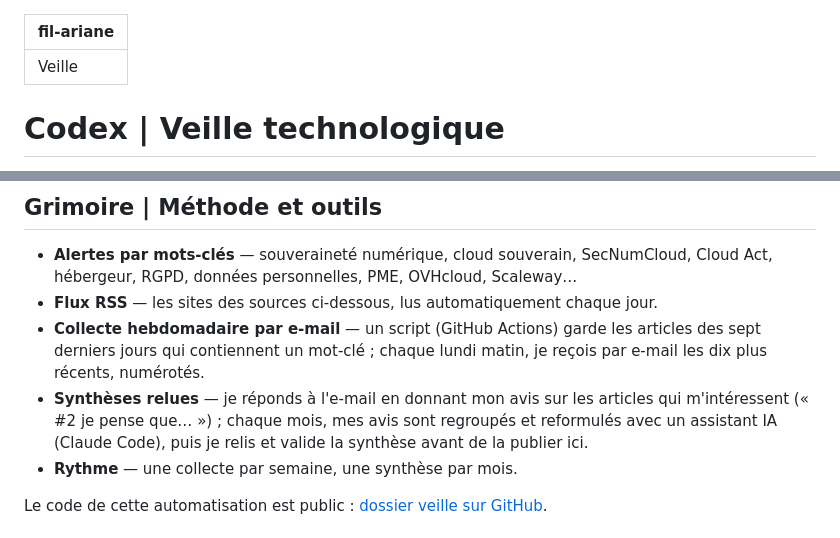
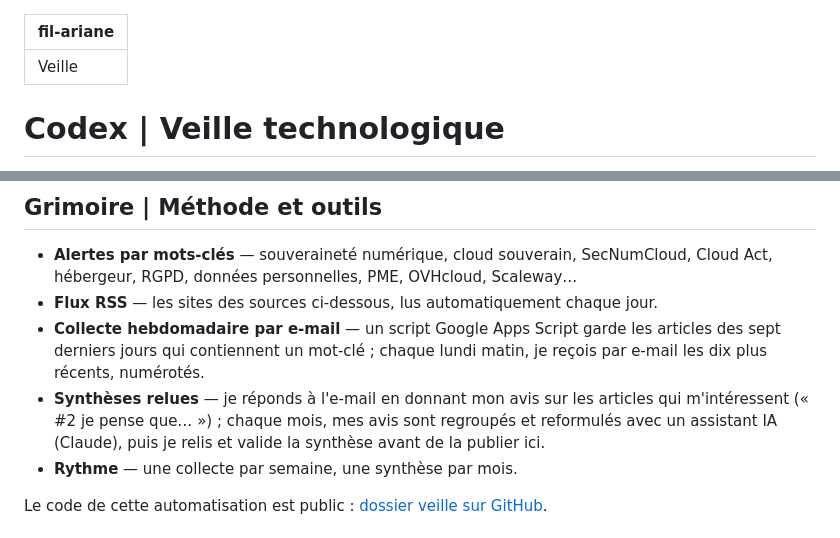
Before and after one commit to dylanjfd/dylanjfd.github.io, a Markdown page: contenu/veille.md, 2 parts joined by grey strips. Rendered like a GitHub page.

Commit message:
Veille : collecte par Google Apps Script

```diff
--- a/contenu/veille.md
+++ b/contenu/veille.md
@@ -6,7 +6,7 @@ fil-ariane: Veille
   PAGE VEILLE (pages/veille.html) — « Codex »
   Sujet : la souveraineté numérique est-elle accessible aux PME ?
   - Synthèses : une carte par mois entre les marqueurs SYNTHESES ci-dessous, la plus récente en premier.
-    La commande /veille de Claude Code les rédige à partir de tes réponses aux e-mails de veille
+    Claude les rédige à partir de tes réponses aux e-mails de veille
     (voir le README, section « Veille automatisée »). Ne supprime pas les marqueurs.
     Format : « ### Entrée I | Titre », lignes date: et sources:, puis « Résumé » et « Mon analyse ».
   - Sources : tableau Markdown (source, type, pourquoi elle est fiable).
@@ -56,8 +56,8 @@ Projet lié : [Projet serveur web](pages/projets/projet-1.html).
 
 - **Alertes par mots-clés** — souveraineté numérique, cloud souverain, SecNumCloud, Cloud Act, hébergeur, RGPD, données personnelles, PME, OVHcloud, Scaleway…
 - **Flux RSS** — les sites des sources ci-dessous, lus automatiquement chaque jour.
-- **Collecte hebdomadaire par e-mail** — un script (GitHub Actions) garde les articles des sept derniers jours qui contiennent un mot-clé ; chaque lundi matin, je reçois par e-mail les dix plus récents, numérotés.
-- **Synthèses relues** — je réponds à l'e-mail en donnant mon avis sur les articles qui m'intéressent (« #2 je pense que… ») ; chaque mois, mes avis sont regroupés et reformulés avec un assistant IA (Claude Code), puis je relis et valide la synthèse avant de la publier ici.
+- **Collecte hebdomadaire par e-mail** — un script Google Apps Script garde les articles des sept derniers jours qui contiennent un mot-clé ; chaque lundi matin, je reçois par e-mail les dix plus récents, numérotés.
+- **Synthèses relues** — je réponds à l'e-mail en donnant mon avis sur les articles qui m'intéressent (« #2 je pense que… ») ; chaque mois, mes avis sont regroupés et reformulés avec un assistant IA (Claude), puis je relis et valide la synthèse avant de la publier ici.
 - **Rythme** — une collecte par semaine, une synthèse par mois.
 
 Le code de cette automatisation est public : [dossier veille sur GitHub](https://github.com/dylanjfd/dylanjfd.github.io/tree/main/veille).
```
